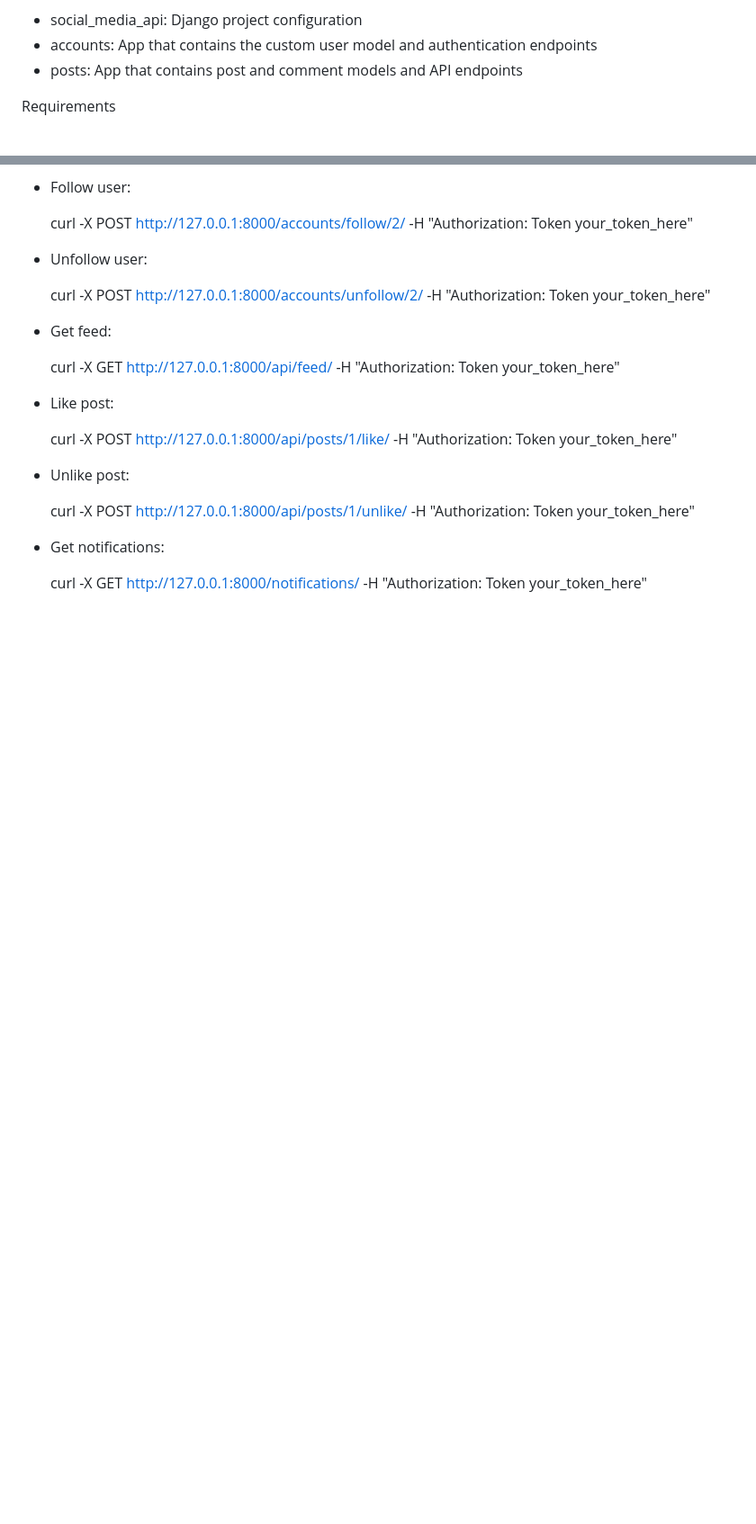
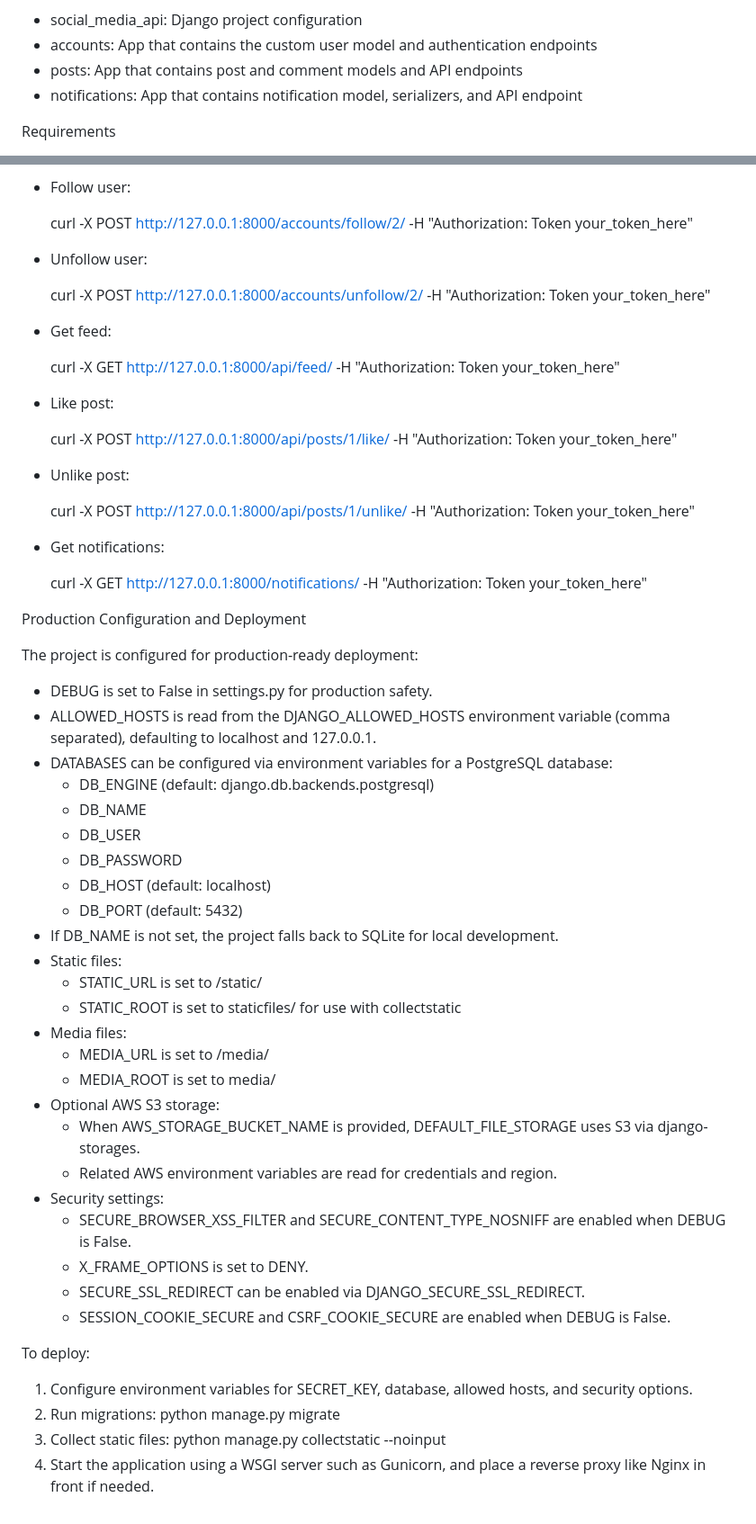
Before and after one commit to Musakalamz/Alx_DjangoLearnLab, a Markdown page: social_media_api/README.md, 2 parts joined by grey strips. Shown at 90% size. Drawn GitHub-style; blank space fills up the shorter version.

Commit message:
Update_README_for_features_and_deployment

```diff
--- a/social_media_api/README.md
+++ b/social_media_api/README.md
@@ -9,6 +9,7 @@ Project Structure
 - social_media_api: Django project configuration
 - accounts: App that contains the custom user model and authentication endpoints
 - posts: App that contains post and comment models and API endpoints
+- notifications: App that contains notification model, serializers, and API endpoint
 
 Requirements
 
@@ -224,3 +225,39 @@ Example curl requests:
 - Get notifications:
 
   curl -X GET http://127.0.0.1:8000/notifications/ -H "Authorization: Token your_token_here"
+
+Production Configuration and Deployment
+
+The project is configured for production-ready deployment:
+
+- DEBUG is set to False in settings.py for production safety.
+- ALLOWED_HOSTS is read from the DJANGO_ALLOWED_HOSTS environment variable (comma separated), defaulting to localhost and 127.0.0.1.
+- DATABASES can be configured via environment variables for a PostgreSQL database:
+  - DB_ENGINE (default: django.db.backends.postgresql)
+  - DB_NAME
+  - DB_USER
+  - DB_PASSWORD
+  - DB_HOST (default: localhost)
+  - DB_PORT (default: 5432)
+- If DB_NAME is not set, the project falls back to SQLite for local development.
+- Static files:
+  - STATIC_URL is set to /static/
+  - STATIC_ROOT is set to staticfiles/ for use with collectstatic
+- Media files:
+  - MEDIA_URL is set to /media/
+  - MEDIA_ROOT is set to media/
+- Optional AWS S3 storage:
+  - When AWS_STORAGE_BUCKET_NAME is provided, DEFAULT_FILE_STORAGE uses S3 via django-storages.
+  - Related AWS environment variables are read for credentials and region.
+- Security settings:
+  - SECURE_BROWSER_XSS_FILTER and SECURE_CONTENT_TYPE_NOSNIFF are enabled when DEBUG is False.
+  - X_FRAME_OPTIONS is set to DENY.
+  - SECURE_SSL_REDIRECT can be enabled via DJANGO_SECURE_SSL_REDIRECT.
+  - SESSION_COOKIE_SECURE and CSRF_COOKIE_SECURE are enabled when DEBUG is False.
+
+To deploy:
+
+1. Configure environment variables for SECRET_KEY, database, allowed hosts, and security options.
+2. Run migrations: python manage.py migrate
+3. Collect static files: python manage.py collectstatic --noinput
+4. Start the application using a WSGI server such as Gunicorn, and place a reverse proxy like Nginx in front if needed.
```
